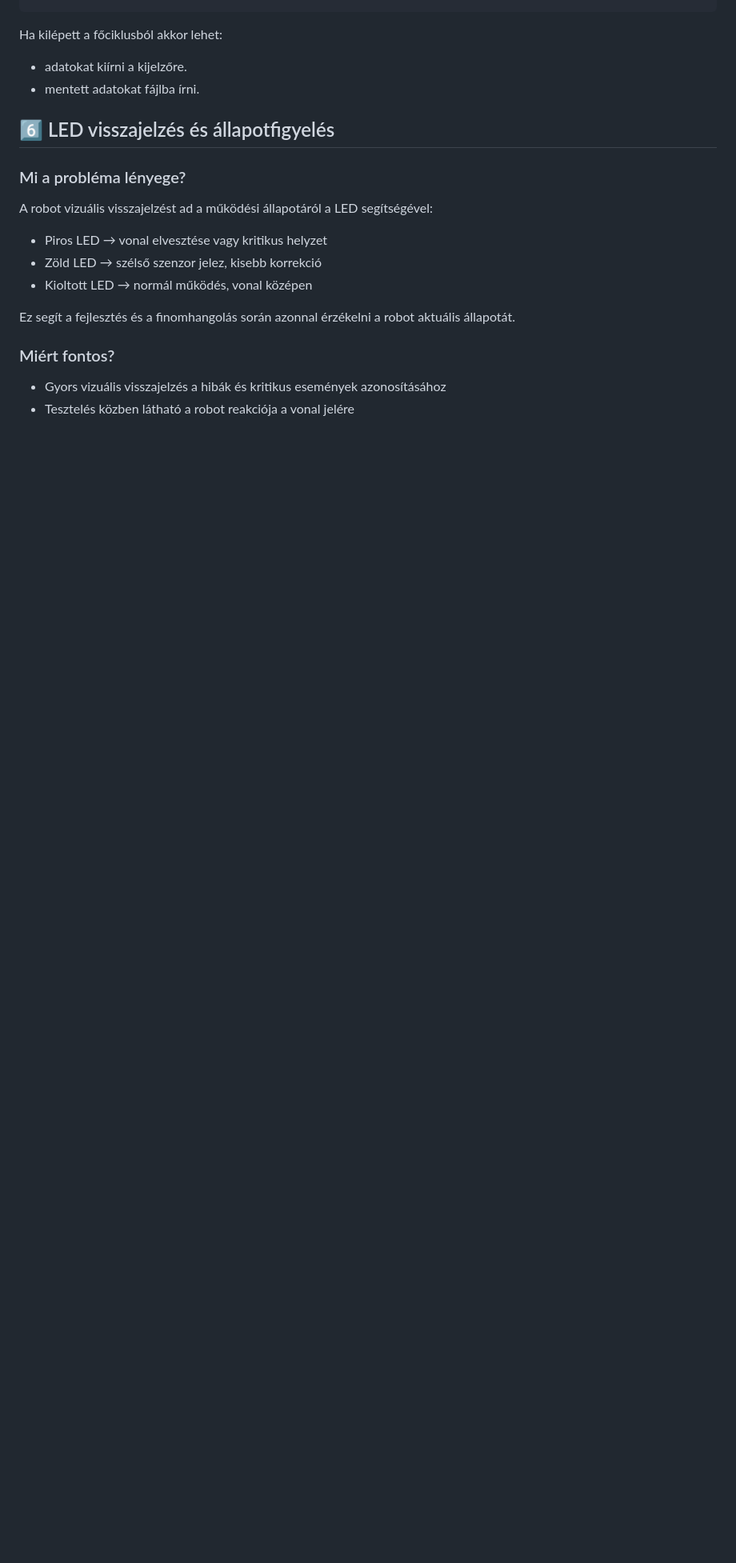
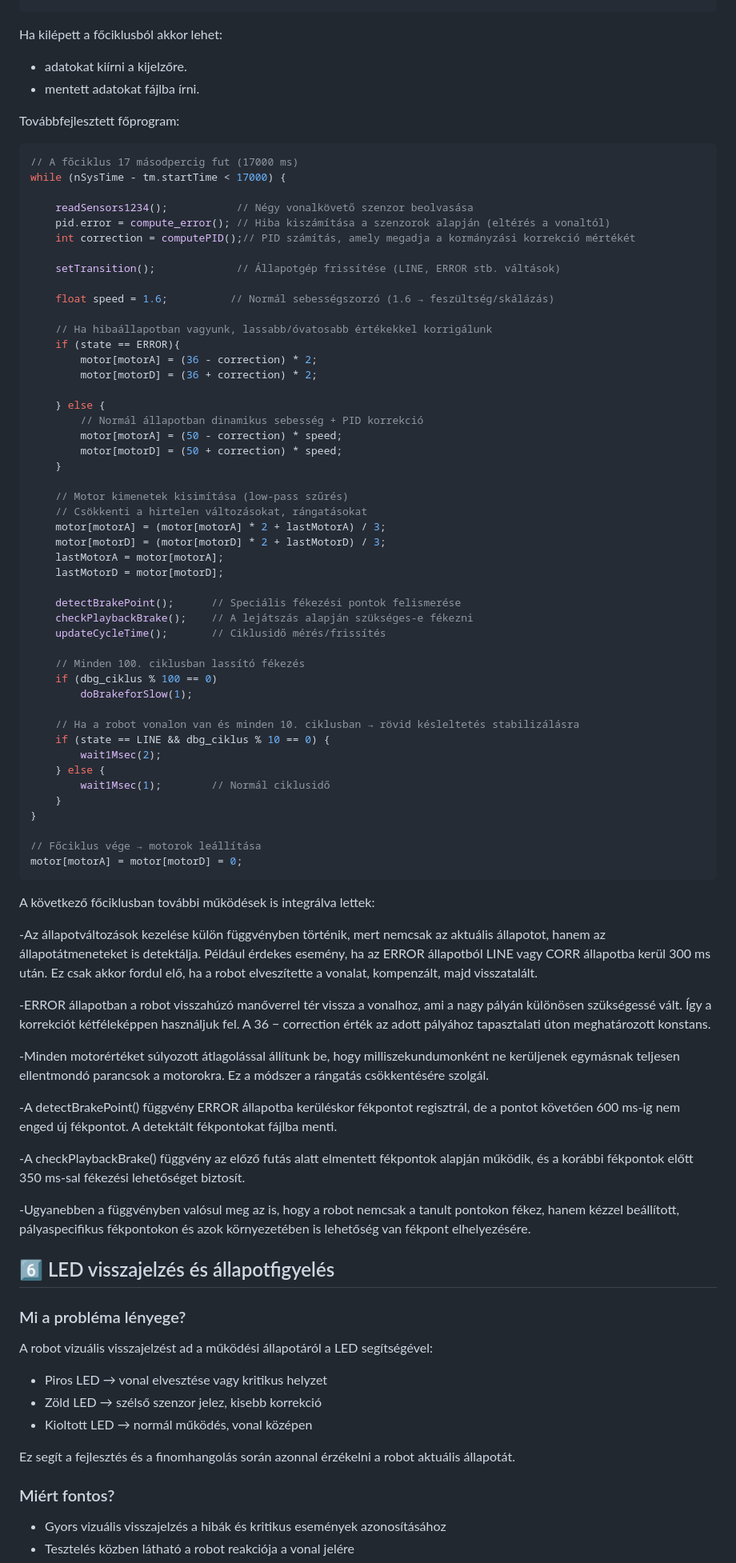
Before and after one commit to qgedeak/robotex2025, a Markdown page: README.md, the part around the change. Shown at 80% size. Drawn GitHub-style; blank space fills up the shorter version.

Commit message:
Update README with enhanced main loop description
A főciklus részletes leírása és új funkciók integrálása a README.md fájlban.

````diff
--- a/README.md
+++ b/README.md
@@ -310,6 +310,71 @@ Ha kilépett a főciklusból akkor lehet:
 - adatokat kiírni a kijelzőre.
 - mentett adatokat fájlba írni.
 
+Továbbfejlesztett főprogram:
+```c
+// A főciklus 17 másodpercig fut (17000 ms)
+while (nSysTime - tm.startTime < 17000) {
+
+    readSensors1234();           // Négy vonalkövető szenzor beolvasása
+    pid.error = compute_error(); // Hiba kiszámítása a szenzorok alapján (eltérés a vonaltól)
+    int correction = computePID();// PID számítás, amely megadja a kormányzási korrekció mértékét
+
+    setTransition();             // Állapotgép frissítése (LINE, ERROR stb. váltások)
+
+    float speed = 1.6;	        // Normál sebességszorzó (1.6 → feszültség/skálázás)
+
+    // Ha hibaállapotban vagyunk, lassabb/óvatosabb értékekkel korrigálunk
+    if (state == ERROR){
+        motor[motorA] = (36 - correction) * 2;
+        motor[motorD] = (36 + correction) * 2;
+
+    } else {
+        // Normál állapotban dinamikus sebesség + PID korrekció
+        motor[motorA] = (50 - correction) * speed;
+        motor[motorD] = (50 + correction) * speed;
+    }
+
+    // Motor kimenetek kisimítása (low-pass szűrés)
+    // Csökkenti a hirtelen változásokat, rángatásokat
+    motor[motorA] = (motor[motorA] * 2 + lastMotorA) / 3;
+    motor[motorD] = (motor[motorD] * 2 + lastMotorD) / 3;
+    lastMotorA = motor[motorA];
+    lastMotorD = motor[motorD];
+
+    detectBrakePoint();      // Speciális fékezési pontok felismerése
+    checkPlaybackBrake();    // A lejátszás alapján szükséges-e fékezni
+    updateCycleTime();       // Ciklusidő mérés/frissítés
+
+    // Minden 100. ciklusban lassító fékezés
+    if (dbg_ciklus % 100 == 0)
+        doBrakeforSlow(1);
+
+    // Ha a robot vonalon van és minden 10. ciklusban → rövid késleltetés stabilizálásra
+    if (state == LINE && dbg_ciklus % 10 == 0) {
+        wait1Msec(2);
+    } else {
+        wait1Msec(1);        // Normál ciklusidő
+    }
+}
+
+// Főciklus vége → motorok leállítása
+motor[motorA] = motor[motorD] = 0;
+```
+A következő főciklusban további működések is integrálva lettek:
+
+-Az állapotváltozások kezelése külön függvényben történik, mert nemcsak az aktuális állapotot, hanem az állapotátmeneteket is detektálja. Például érdekes esemény, ha az ERROR állapotból LINE vagy CORR állapotba kerül 300 ms után. Ez csak akkor fordul elő, ha a robot elveszítette a vonalat, kompenzált, majd visszatalált.
+
+-ERROR állapotban a robot visszahúzó manőverrel tér vissza a vonalhoz, ami a nagy pályán különösen szükségessé vált. Így a korrekciót kétféleképpen használjuk fel. A 36 − correction érték az adott pályához tapasztalati úton meghatározott konstans.
+
+-Minden motorértéket súlyozott átlagolással állítunk be, hogy milliszekundumonként ne kerüljenek egymásnak teljesen ellentmondó parancsok a motorokra. Ez a módszer a rángatás csökkentésére szolgál.
+
+-A detectBrakePoint() függvény ERROR állapotba kerüléskor fékpontot regisztrál, de a pontot követően 600 ms-ig nem enged új fékpontot. A detektált fékpontokat fájlba menti.
+
+-A checkPlaybackBrake() függvény az előző futás alatt elmentett fékpontok alapján működik, és a korábbi fékpontok előtt 350 ms-sal fékezési lehetőséget biztosít.
+
+-Ugyanebben a függvényben valósul meg az is, hogy a robot nemcsak a tanult pontokon fékez, hanem kézzel beállított, pályaspecifikus fékpontokon és azok környezetében is lehetőség van fékpont elhelyezésére.
+
+
 ## 6️⃣ LED visszajelzés és állapotfigyelés
 
 ### Mi a probléma lényege?
````
